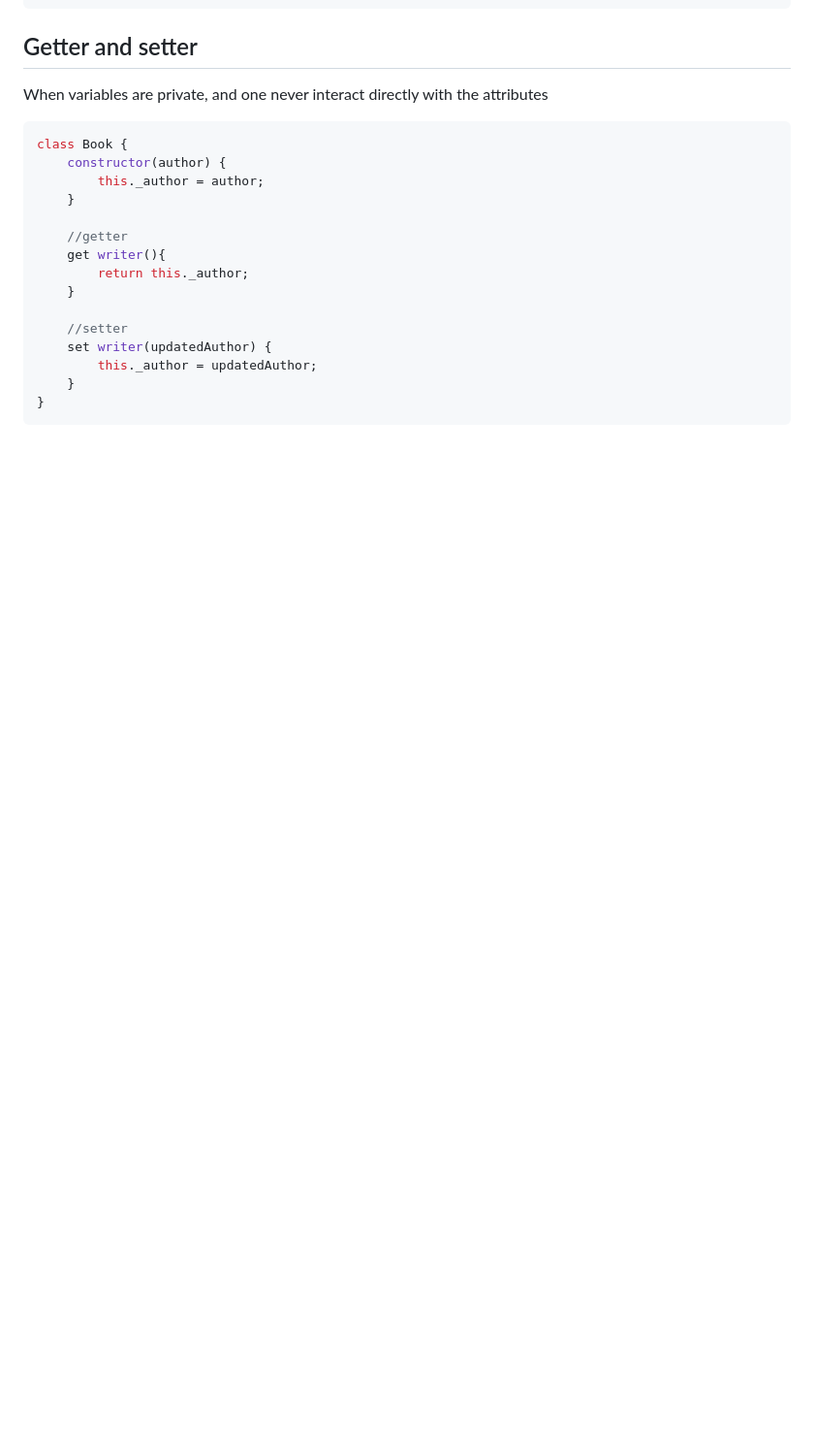
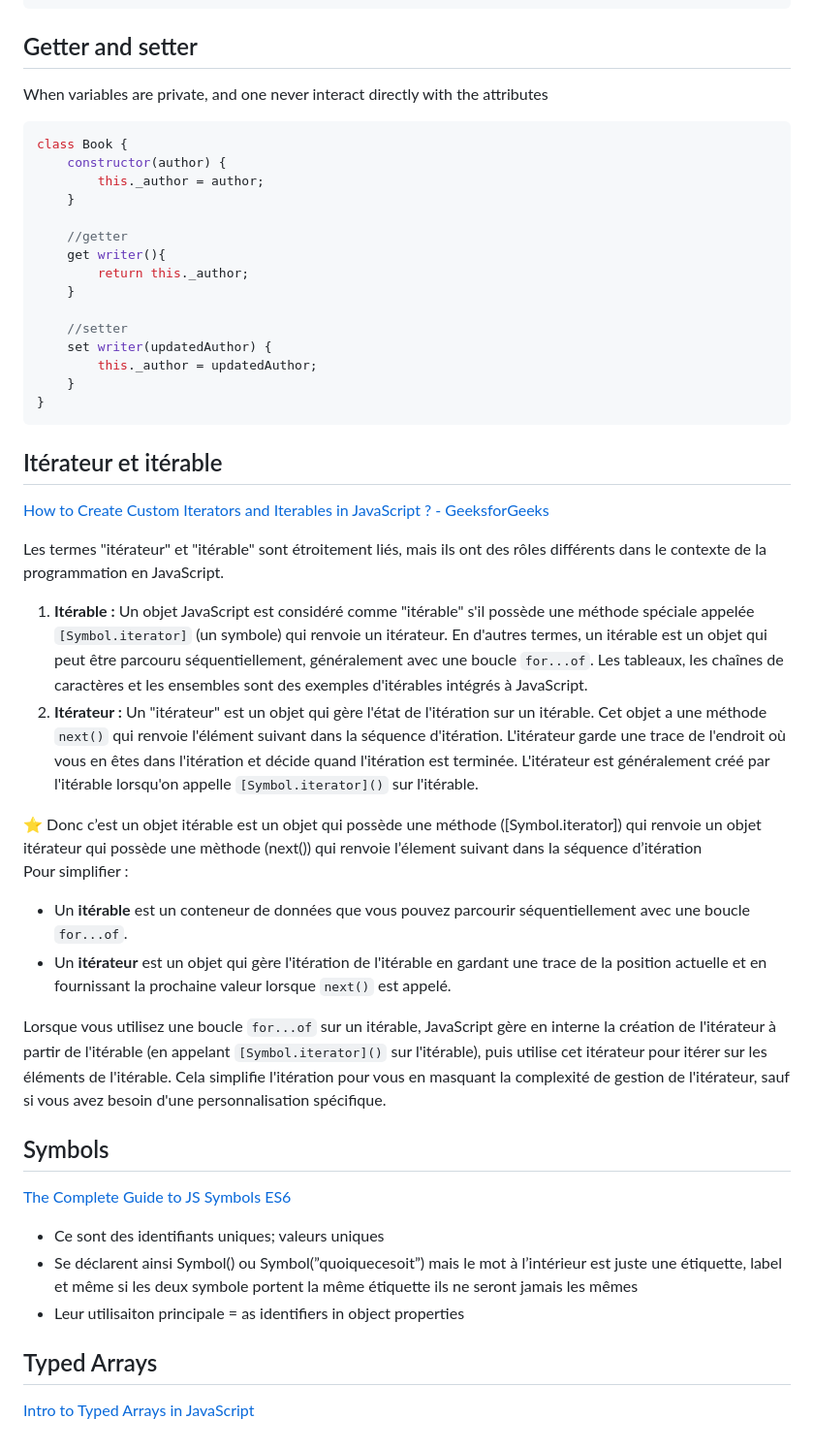
Before and after one commit to v-dav/holbertonschool-web_back_end, a Markdown page: ES6_basic/README.md, the part around the change. Shown: that part at 97% size. Rendered like a GitHub page; blank space fills up the shorter version.

````diff
--- a/ES6_basic/README.md
+++ b/ES6_basic/README.md
@@ -866,3 +866,36 @@ class Book {
 	}
 }
 ```
+
+## Itérateur et itérable
+
+[How to Create Custom Iterators and Iterables in JavaScript ? - GeeksforGeeks](https://www.geeksforgeeks.org/how-to-create-custom-iterators-and-iterables-in-javascript/)
+
+Les termes "itérateur" et "itérable" sont étroitement liés, mais ils ont des rôles différents dans le contexte de la programmation en JavaScript.
+
+1. **Itérable :** Un objet JavaScript est considéré comme "itérable" s'il possède une méthode spéciale appelée `[Symbol.iterator]` (un symbole) qui renvoie un itérateur. En d'autres termes, un itérable est un objet qui peut être parcouru séquentiellement, généralement avec une boucle `for...of`. Les tableaux, les chaînes de caractères et les ensembles sont des exemples d'itérables intégrés à JavaScript.
+2. **Itérateur :** Un "itérateur" est un objet qui gère l'état de l'itération sur un itérable. Cet objet a une méthode `next()` qui renvoie l'élément suivant dans la séquence d'itération. L'itérateur garde une trace de l'endroit où vous en êtes dans l'itération et décide quand l'itération est terminée. L'itérateur est généralement créé par l'itérable lorsqu'on appelle `[Symbol.iterator]()` sur l'itérable.
+
+<aside>
+⭐ Donc c’est un objet itérable est un objet qui possède une méthode ([Symbol.iterator]) qui renvoie un objet itérateur qui possède une mèthode (next()) qui renvoie l’élement suivant dans la séquence d’itération
+
+</aside>
+
+Pour simplifier :
+
+- Un **itérable** est un conteneur de données que vous pouvez parcourir séquentiellement avec une boucle `for...of`.
+- Un **itérateur** est un objet qui gère l'itération de l'itérable en gardant une trace de la position actuelle et en fournissant la prochaine valeur lorsque `next()` est appelé.
+
+Lorsque vous utilisez une boucle `for...of` sur un itérable, JavaScript gère en interne la création de l'itérateur à partir de l'itérable (en appelant `[Symbol.iterator]()` sur l'itérable), puis utilise cet itérateur pour itérer sur les éléments de l'itérable. Cela simplifie l'itération pour vous en masquant la complexité de gestion de l'itérateur, sauf si vous avez besoin d'une personnalisation spécifique.
+
+## Symbols
+
+[The Complete Guide to JS Symbols ES6](https://www.youtube.com/watch?v=4J5hnOCj69w)
+
+- Ce sont des identifiants uniques; valeurs uniques
+- Se déclarent ainsi Symbol() ou Symbol(”quoiquecesoit”) mais le mot à l’intérieur est juste une étiquette, label et même si les deux symbole portent la même étiquette ils ne seront jamais les mêmes
+- Leur utilisaiton principale = as identifiers in object properties
+
+## Typed Arrays
+
+[Intro to Typed Arrays in JavaScript](https://www.youtube.com/watch?v=UYkJaW3pmj0)
````
